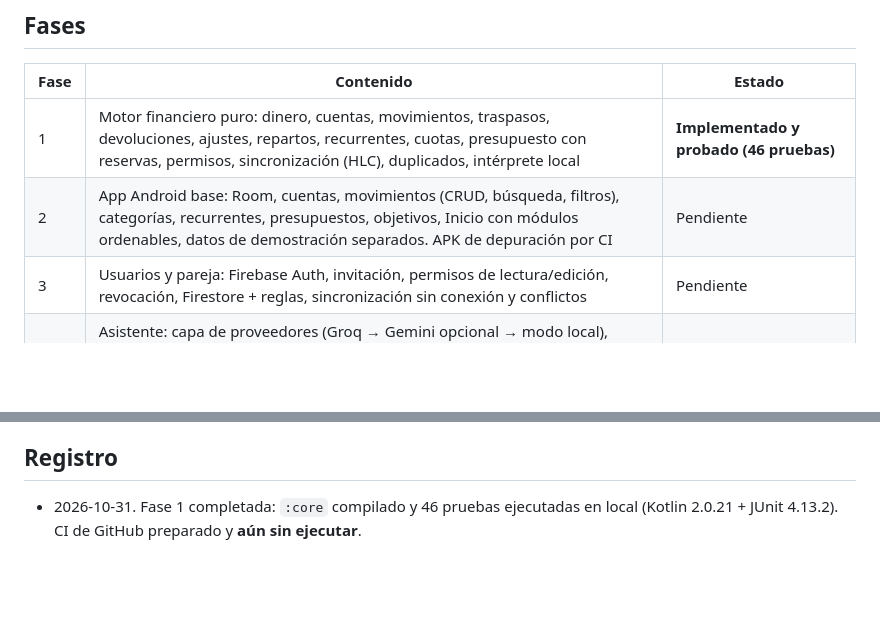
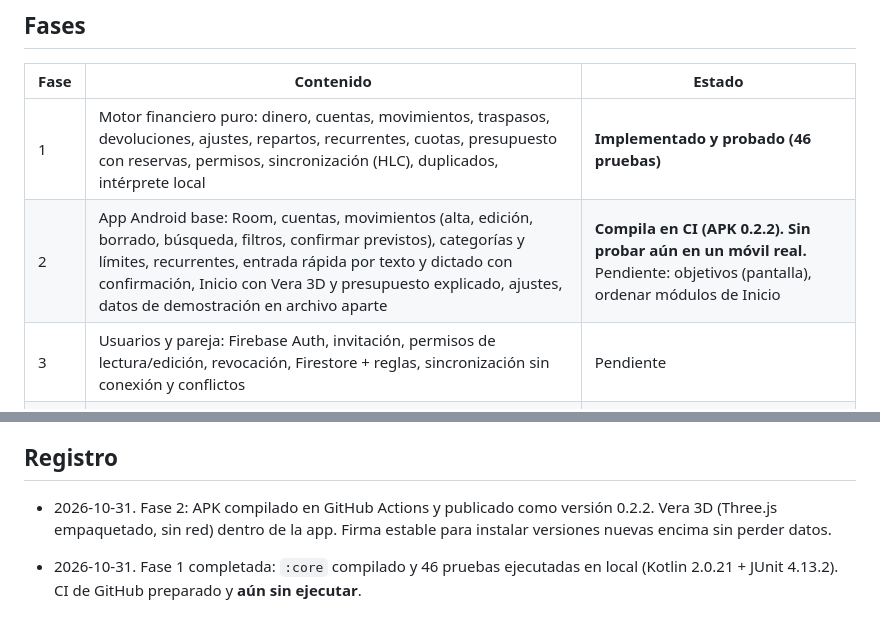
Before and after one commit to Nanokaos/cuentas-claras, a Markdown page: docs/ESTADO.md, 2 parts joined by grey strips. Drawn GitHub-style; blank space fills up the shorter version.

Commit message:
Estado: fase 2 compilada [skip ci]
Co-Authored-By: Claude Opus 5.5 <noreply@anthropic.com>
Claude-Session: https://claude.ai/code/session_01EjDpw4xCLT5QSK7WSwx3bW

```diff
--- a/docs/ESTADO.md
+++ b/docs/ESTADO.md
@@ -42,7 +42,7 @@ y un asistente con personalidad fría y sarcástica que explica y propone pero n
 | Fase | Contenido | Estado |
 |---|---|---|
 | 1 | Motor financiero puro: dinero, cuentas, movimientos, traspasos, devoluciones, ajustes, repartos, recurrentes, cuotas, presupuesto con reservas, permisos, sincronización (HLC), duplicados, intérprete local | **Implementado y probado (46 pruebas)** |
-| 2 | App Android base: Room, cuentas, movimientos (CRUD, búsqueda, filtros), categorías, recurrentes, presupuestos, objetivos, Inicio con módulos ordenables, datos de demostración separados. APK de depuración por CI | Pendiente |
+| 2 | App Android base: Room, cuentas, movimientos (alta, edición, borrado, búsqueda, filtros, confirmar previstos), categorías y límites, recurrentes, entrada rápida por texto y dictado con confirmación, Inicio con Vera 3D y presupuesto explicado, ajustes, datos de demostración en archivo aparte | **Compila en CI (APK 0.2.2). Sin probar aún en un móvil real.** Pendiente: objetivos (pantalla), ordenar módulos de Inicio |
 | 3 | Usuarios y pareja: Firebase Auth, invitación, permisos de lectura/edición, revocación, Firestore + reglas, sincronización sin conexión y conflictos | Pendiente |
 | 4 | Asistente: capa de proveedores (Groq → Gemini opcional → modo local), presupuesto de uso, contexto mínimo autorizado, borradores con confirmación, protección frente a instrucciones dentro de los datos | Pendiente |
 | 5 | Voz y mascota: dictado, conversación interrumpible, TTS robótico, animación por estados (reposo, escucha, procesamiento, respuesta, aviso) y opción de reducir movimiento | Pendiente |
@@ -65,4 +65,6 @@ y un asistente con personalidad fría y sarcástica que explica y propone pero n
 
 ## Registro
 
+- 2026-10-31. Fase 2: APK compilado en GitHub Actions y publicado como versión 0.2.2. Vera 3D (Three.js empaquetado, sin red) dentro de la app. Firma estable para instalar versiones nuevas encima sin perder datos.
+
 - 2026-10-31. Fase 1 completada: `:core` compilado y 46 pruebas ejecutadas en local (Kotlin 2.0.21 + JUnit 4.13.2). CI de GitHub preparado y **aún sin ejecutar**.
```
